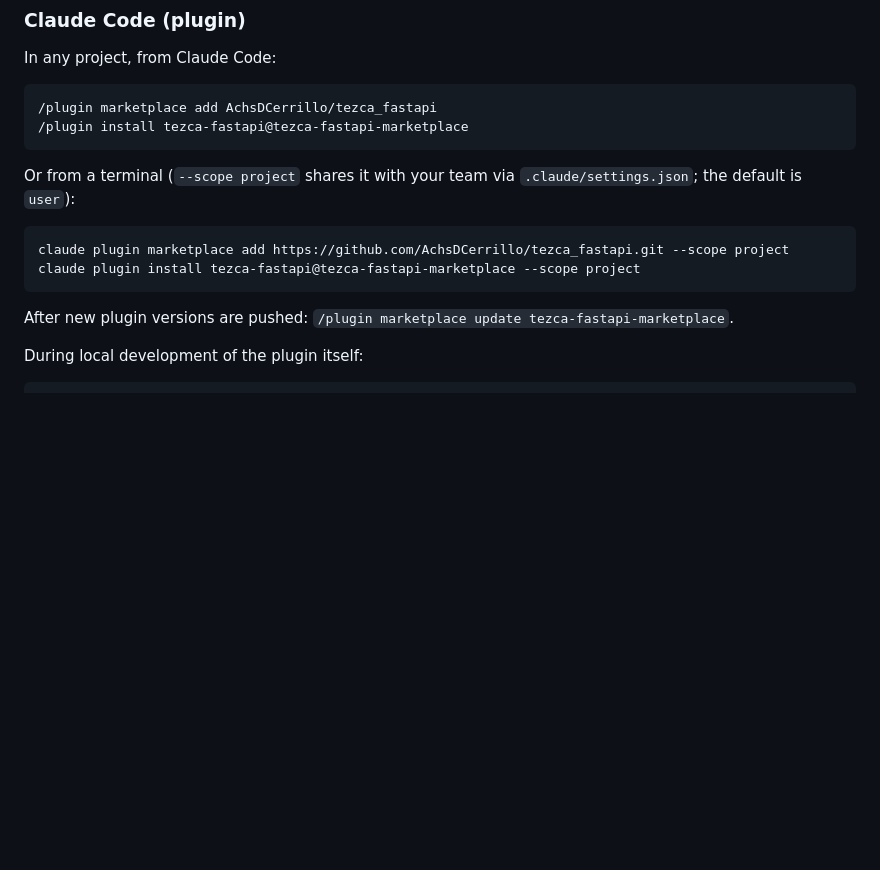
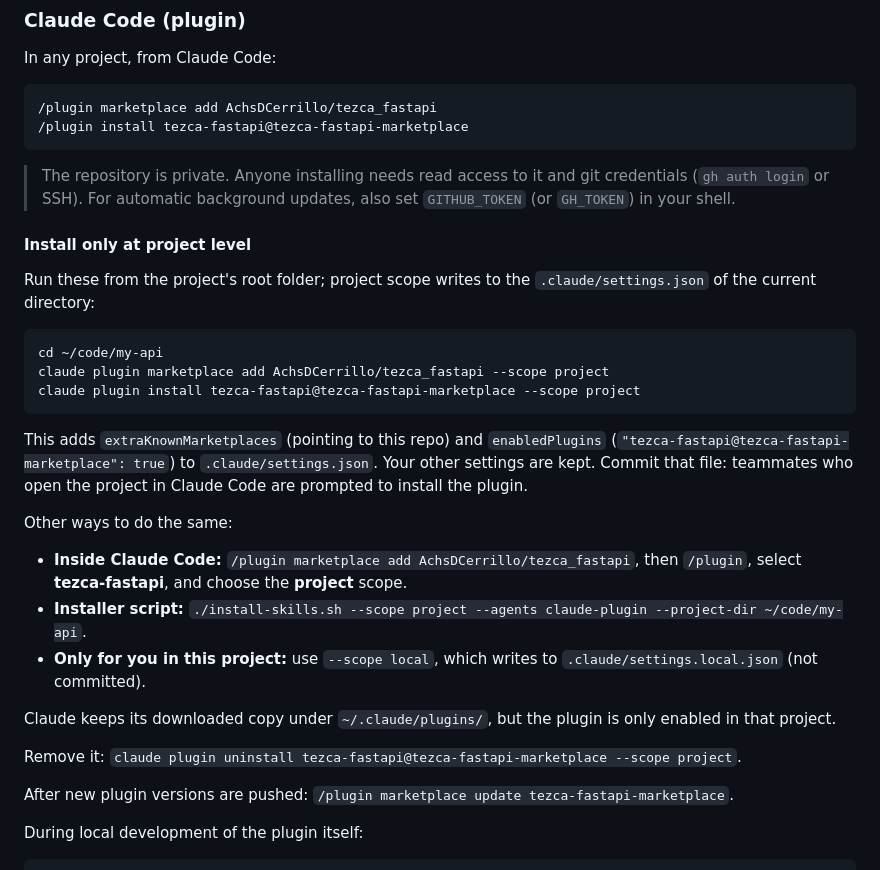
Before and after one commit to AchsDCerrillo/tezca_fastapi, a Markdown page: README.md, the part around the change. GitHub-like rendering; blank space fills up the shorter version.

Commit message:
Document project-level plugin install in README
Co-Authored-By: Claude Opus 5.5 <noreply@anthropic.com>

````diff
--- a/README.md
+++ b/README.md
@@ -18,12 +18,28 @@ In any project, from Claude Code:
 /plugin install tezca-fastapi@tezca-fastapi-marketplace
 ```
 
-Or from a terminal (`--scope project` shares it with your team via `.claude/settings.json`; the default is `user`):
+> The repository is private. Anyone installing needs read access to it and git credentials (`gh auth login` or SSH). For automatic background updates, also set `GITHUB_TOKEN` (or `GH_TOKEN`) in your shell.
+
+#### Install only at project level
+
+Run these from the project's root folder; project scope writes to the `.claude/settings.json` of the current directory:
 
 ```bash
-claude plugin marketplace add https://github.com/AchsDCerrillo/tezca_fastapi.git --scope project
+cd ~/code/my-api
+claude plugin marketplace add AchsDCerrillo/tezca_fastapi --scope project
 claude plugin install tezca-fastapi@tezca-fastapi-marketplace --scope project
 ```
+
+This adds `extraKnownMarketplaces` (pointing to this repo) and `enabledPlugins` (`"tezca-fastapi@tezca-fastapi-marketplace": true`) to `.claude/settings.json`. Your other settings are kept. Commit that file: teammates who open the project in Claude Code are prompted to install the plugin.
+
+Other ways to do the same:
+- **Inside Claude Code:** `/plugin marketplace add AchsDCerrillo/tezca_fastapi`, then `/plugin`, select **tezca-fastapi**, and choose the **project** scope.
+- **Installer script:** `./install-skills.sh --scope project --agents claude-plugin --project-dir ~/code/my-api`.
+- **Only for you in this project:** use `--scope local`, which writes to `.claude/settings.local.json` (not committed).
+
+Claude keeps its downloaded copy under `~/.claude/plugins/`, but the plugin is only enabled in that project.
+
+Remove it: `claude plugin uninstall tezca-fastapi@tezca-fastapi-marketplace --scope project`.
 
 After new plugin versions are pushed: `/plugin marketplace update tezca-fastapi-marketplace`.
 
````
